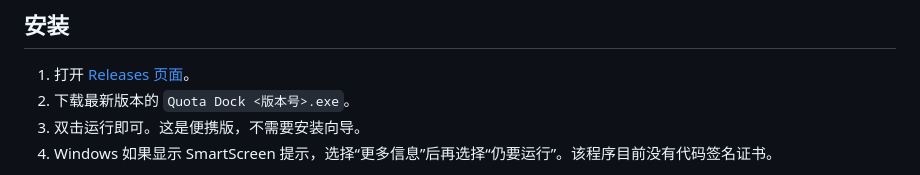
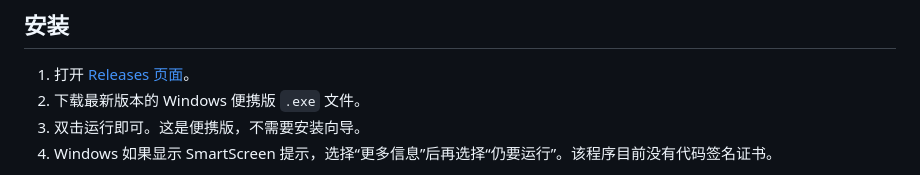
Before and after one commit to shixiliya1/quota-dock, a Markdown page: README.md, the part around the change. GitHub-like rendering.

Commit message:
Clarify release download instructions

```diff
--- a/README.md
+++ b/README.md
@@ -15,7 +15,7 @@ Quota Dock 是一个 Windows 桌面额度面板，集中展示 DeepSeek、ChatGP
 ## 安装
 
 1. 打开 [Releases 页面](https://github.com/shixiliya1/quota-dock/releases/latest)。
-2. 下载最新版本的 `Quota Dock <版本号>.exe`。
+2. 下载最新版本的 Windows 便携版 `.exe` 文件。
 3. 双击运行即可。这是便携版，不需要安装向导。
 4. Windows 如果显示 SmartScreen 提示，选择“更多信息”后再选择“仍要运行”。该程序目前没有代码签名证书。
 
```
